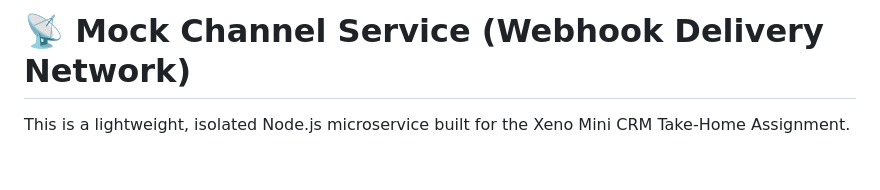
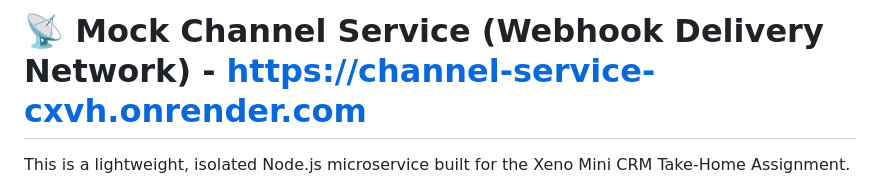
Before and after one commit to adityadhimaann/channel-service, a Markdown page: README.md, the part around the change. Drawn GitHub-style; blank space fills up the shorter version.

```diff
--- a/README.md
+++ b/README.md
@@ -1,4 +1,4 @@
-# 📡 Mock Channel Service (Webhook Delivery Network)
+# 📡 Mock Channel Service (Webhook Delivery Network) - https://channel-service-cxvh.onrender.com
 
 This is a lightweight, isolated Node.js microservice built for the Xeno Mini CRM Take-Home Assignment.
 
```
